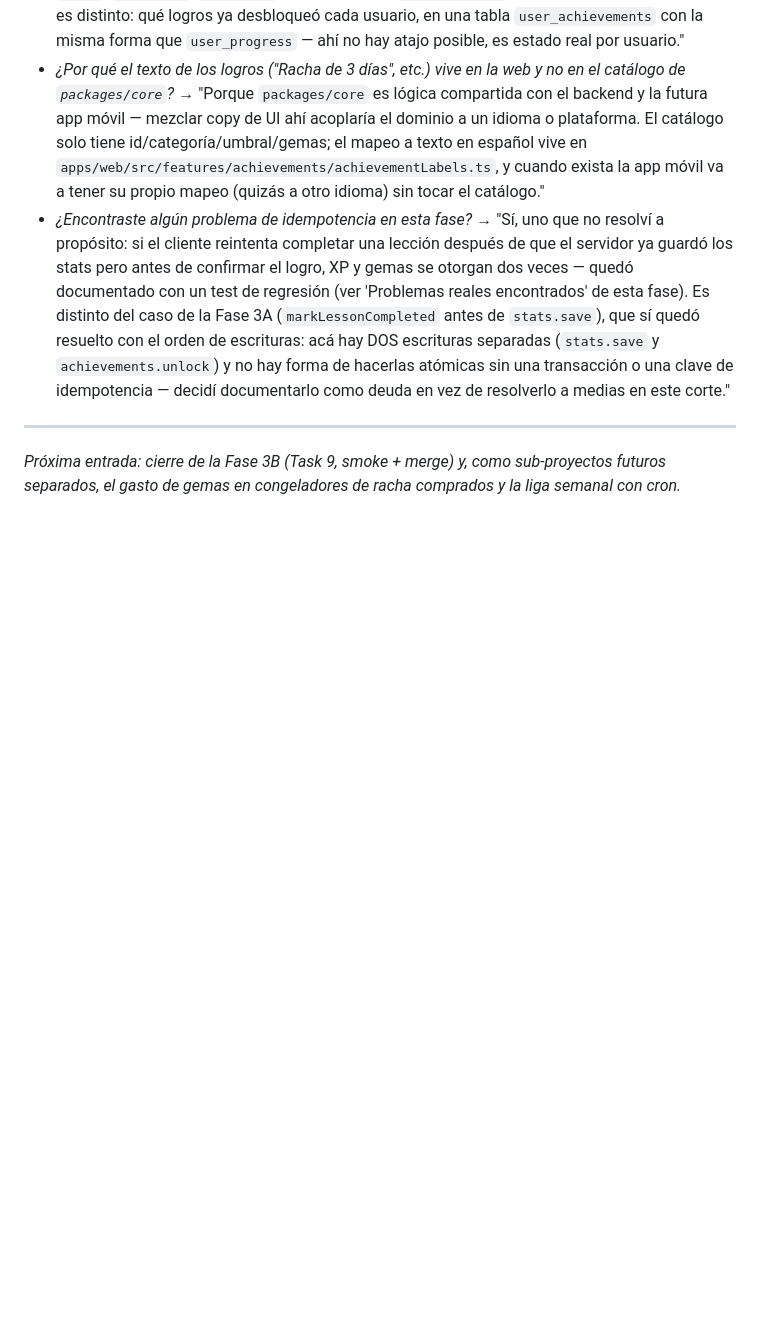
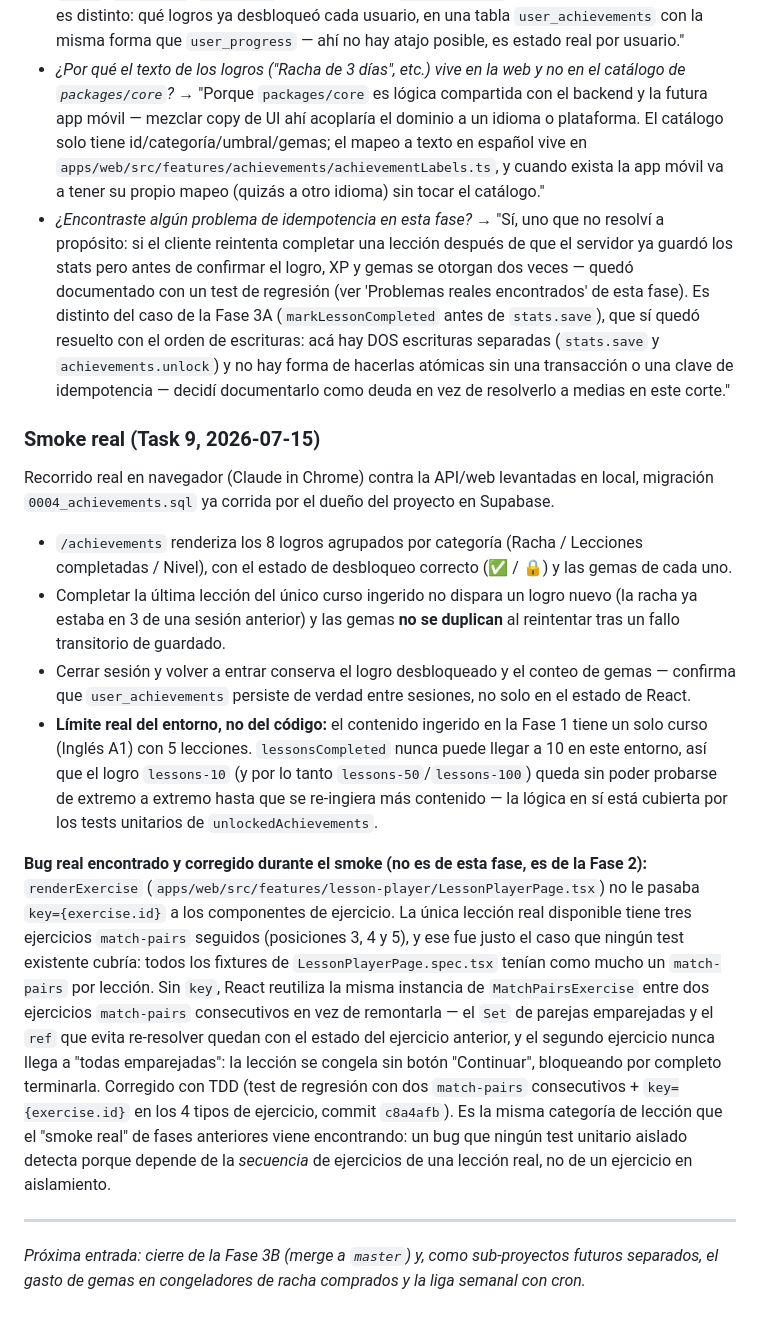
Before and after one commit to wgaibor/lingoleap, a Markdown page: docs/BITACORA.md, the part around the change. GitHub-like rendering; blank space fills up the shorter version.

Commit message:
docs: smoke real de la Fase 3B (Task 9) y hallazgo de bug de match-pairs
Documenta el recorrido real en navegador: página de logros, no
duplicación de gemas en reintentos, persistencia tras cerrar/reabrir
sesión, y la limitación real de contenido (un solo curso de 5
lecciones no permite probar el logro de 10 lecciones). Registra el
bug de renderExercise sin key encontrado y corregido en el commit
anterior.

Co-Authored-By: Claude Sonnet 5 <noreply@anthropic.com>

```diff
--- a/docs/BITACORA.md
+++ b/docs/BITACORA.md
@@ -815,7 +815,40 @@ principal de la fase — ver abajo.
   de idempotencia — decidí documentarlo como deuda en vez de resolverlo a medias en este
   corte."
 
+### Smoke real (Task 9, 2026-07-15)
+
+Recorrido real en navegador (Claude in Chrome) contra la API/web levantadas en local, migración
+`0004_achievements.sql` ya corrida por el dueño del proyecto en Supabase.
+
+- `/achievements` renderiza los 8 logros agrupados por categoría (Racha / Lecciones completadas /
+  Nivel), con el estado de desbloqueo correcto (✅ / 🔒) y las gemas de cada uno.
+- Completar la última lección del único curso ingerido no dispara un logro nuevo (la racha ya
+  estaba en 3 de una sesión anterior) y las gemas **no se duplican** al reintentar tras un fallo
+  transitorio de guardado.
+- Cerrar sesión y volver a entrar conserva el logro desbloqueado y el conteo de gemas — confirma
+  que `user_achievements` persiste de verdad entre sesiones, no solo en el estado de React.
+- **Límite real del entorno, no del código:** el contenido ingerido en la Fase 1 tiene un solo
+  curso (Inglés A1) con 5 lecciones. `lessonsCompleted` nunca puede llegar a 10 en este entorno, así
+  que el logro `lessons-10` (y por lo tanto `lessons-50`/`lessons-100`) queda sin poder probarse de
+  extremo a extremo hasta que se re-ingiera más contenido — la lógica en sí está cubierta por los
+  tests unitarios de `unlockedAchievements`.
+
+**Bug real encontrado y corregido durante el smoke (no es de esta fase, es de la Fase 2):**
+`renderExercise` (`apps/web/src/features/lesson-player/LessonPlayerPage.tsx`) no le pasaba
+`key={exercise.id}` a los componentes de ejercicio. La única lección real disponible tiene tres
+ejercicios `match-pairs` seguidos (posiciones 3, 4 y 5), y ese fue justo el caso que ningún test
+existente cubría: todos los fixtures de `LessonPlayerPage.spec.tsx` tenían como mucho un
+`match-pairs` por lección. Sin `key`, React reutiliza la misma instancia de `MatchPairsExercise`
+entre dos ejercicios `match-pairs` consecutivos en vez de remontarla — el `Set` de parejas
+emparejadas y el `ref` que evita re-resolver quedan con el estado del ejercicio anterior, y el
+segundo ejercicio nunca llega a "todas emparejadas": la lección se congela sin botón "Continuar",
+bloqueando por completo terminarla. Corregido con TDD (test de regresión con dos `match-pairs`
+consecutivos + `key={exercise.id}` en los 4 tipos de ejercicio, commit `c8a4afb`). Es la misma
+categoría de lección que el "smoke real" de fases anteriores viene encontrando: un bug que ningún
+test unitario aislado detecta porque depende de la *secuencia* de ejercicios de una lección real,
+no de un ejercicio en aislamiento.
+
 ---
 
-*Próxima entrada: cierre de la Fase 3B (Task 9, smoke + merge) y, como sub-proyectos futuros
+*Próxima entrada: cierre de la Fase 3B (merge a `master`) y, como sub-proyectos futuros
 separados, el gasto de gemas en congeladores de racha comprados y la liga semanal con cron.*
```
